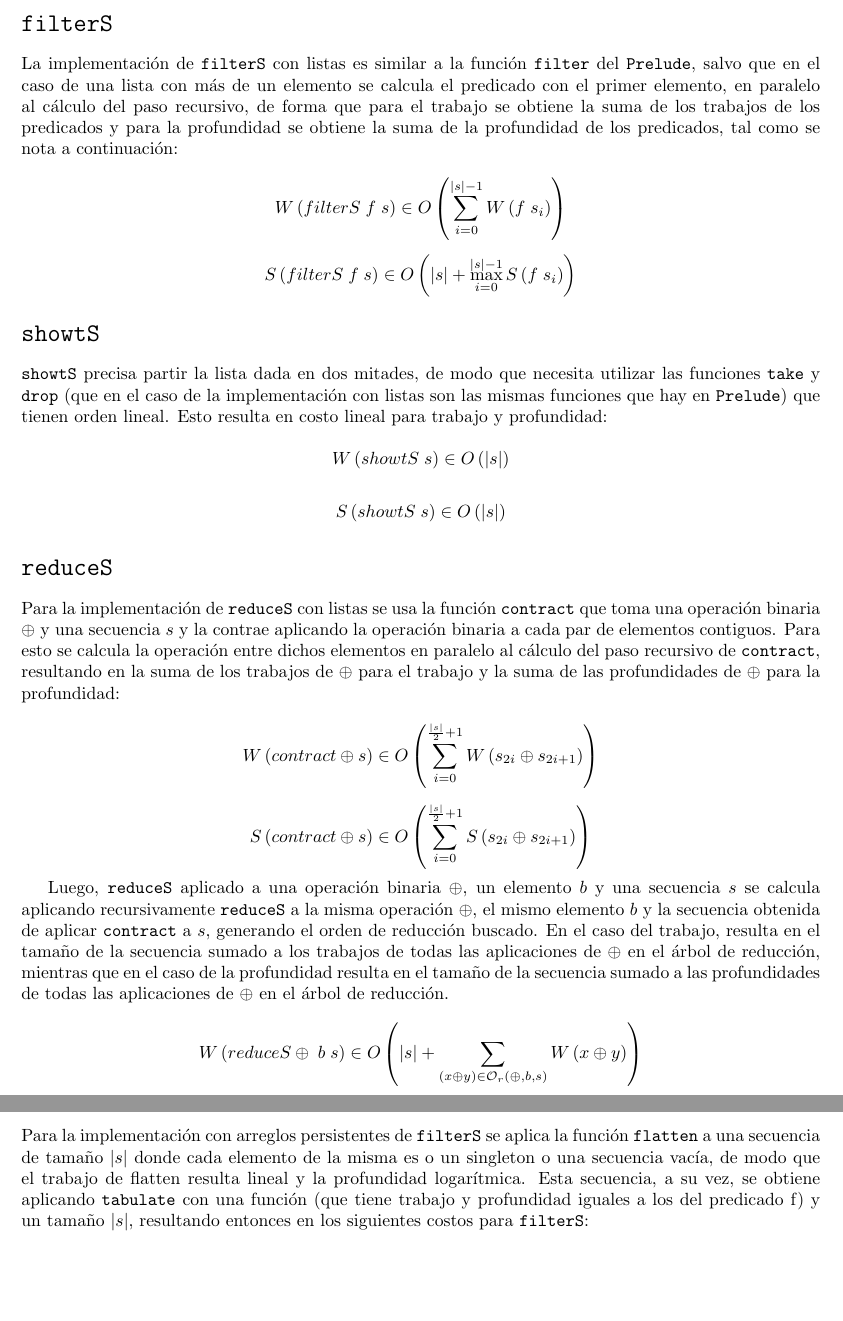
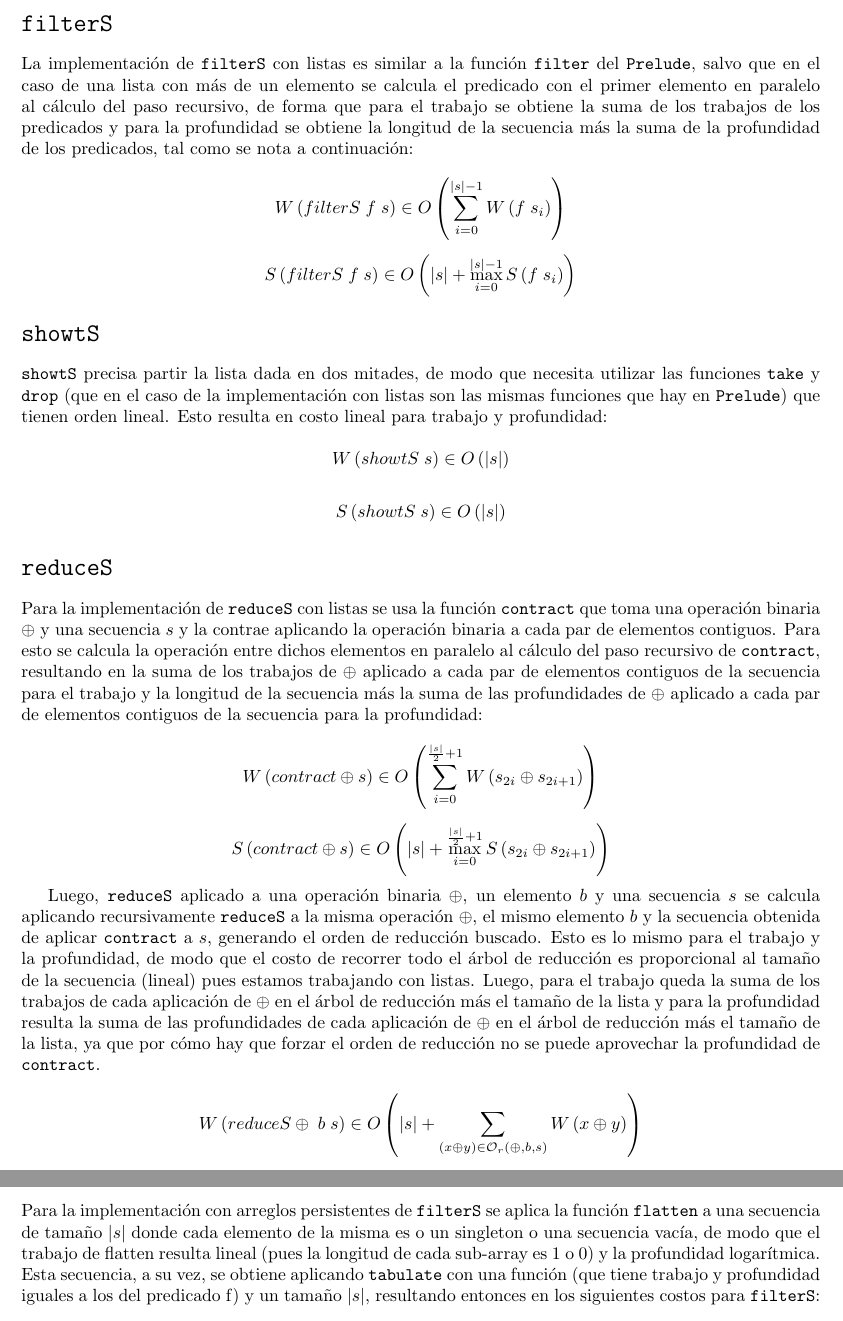
Before and after one commit to hgurmen/edyaii-tp02, a LaTeX document (tp02.tex): two parts of pages 2 and 4 of 5, joined at a grey line, cut so that both start at the same text, the shorter picture padded with empty space. Compiled offline with pdfLaTeX.

Commit message:
Limpié un poco el código y hecho hasta reduce de listas

```diff
--- a/tp02.tex
+++ b/tp02.tex
@@ -54,10 +54,10 @@ Eugenia Simich
 
 La implementación de \texttt{filterS} con listas es similar a la función \texttt{filter}
 del \texttt{Prelude}, salvo que en el caso de una lista con más de un elemento se
-calcula el predicado con el primer elemento, en paralelo al cálculo del paso
+calcula el predicado con el primer elemento en paralelo al cálculo del paso
 recursivo, de forma que para el trabajo se obtiene la suma de los trabajos de los
-predicados y para la profundidad se obtiene la suma de la profundidad de los
-predicados, tal como se nota a continuación:
+predicados y para la profundidad se obtiene la longitud de la secuencia más la suma
+de la profundidad de los predicados, tal como se nota a continuación:
 
 % \; is a thick space
 % \vert is |
@@ -102,8 +102,10 @@ Para la implementación de \texttt{reduceS} con listas se usa la función \textt
 que toma una operación binaria $\oplus$ y una secuencia $s$ y la contrae aplicando
 la operación binaria a cada par de elementos contiguos. Para esto se calcula la
 operación entre dichos elementos en paralelo al cálculo del paso recursivo de
-\texttt{contract}, resultando en la suma de los trabajos de $\oplus$ para el trabajo
-y la suma de las profundidades de $\oplus$ para la profundidad:
+\texttt{contract}, resultando en la suma de los trabajos de $\oplus$ aplicado a
+cada par de elementos contiguos de la secuencia para el trabajo y la longitud de
+la secuencia más la suma de las profundidades de $\oplus$ aplicado a cada par de
+elementos contiguos de la secuencia para la profundidad:
 
 \begin{equation*}
     W \left( contract \oplus s \right) \in
@@ -112,18 +114,20 @@ y la suma de las profundidades de $\oplus$ para la profundidad:
 
 \begin{equation*}
     S \left( contract \oplus s \right) \in
-    O \left( \sum_{i=0}^{\frac{\vert s \vert}{2} + 1} S \left( s_{2i} \oplus s_{2i+1} \right) \right)
+    O \left( \vert s \vert + \max_{i=0}^{\frac{\vert s \vert}{2} + 1} S \left( s_{2i} \oplus s_{2i+1} \right) \right)
 \end{equation*}
 
 Luego, \texttt{reduceS} aplicado a una operación binaria $\oplus$, un elemento $b$
 y una secuencia $s$ se calcula aplicando recursivamente \texttt{reduceS} a la
 misma operación $\oplus$, el mismo elemento $b$ y la secuencia obtenida de aplicar
-\texttt{contract} a $s$, generando el orden de reducción buscado. En el caso del
-trabajo, resulta en el tamaño de la secuencia sumado a los trabajos de todas las
-aplicaciones de $\oplus$ en el árbol de reducción, mientras que en el caso de la profundidad
-resulta en el tamaño de la secuencia sumado a las profundidades de todas las
-aplicaciones de $\oplus$ en el árbol de reducción.
-
+\texttt{contract} a $s$, generando el orden de reducción buscado. Esto es lo mismo
+para el trabajo y la profundidad, de modo que el costo de recorrer todo el árbol
+de reducción es proporcional al tamaño de la secuencia (lineal) pues estamos
+trabajando con listas. Luego, para el trabajo queda la suma de los trabajos de
+cada aplicación de $\oplus$ en el árbol de reducción más el tamaño de la lista y
+para la profundidad resulta la suma de las profundidades de cada aplicación de
+$\oplus$ en el árbol de reducción más el tamaño de la lista, ya que por cómo hay
+que forzar el orden de reducción no se puede aprovechar la profundidad de \texttt{contract}.
 
 \begin{equation*}
     W \left( reduceS \oplus \; b \; s \right) \in
@@ -210,10 +202,11 @@ aplicaciones de $\oplus$ en el árbol de reducción.
 Para la implementación con arreglos persistentes de \texttt{filterS} se aplica
 la función \texttt{flatten} a una secuencia de tamaño $\vert s \vert$ donde cada
 elemento de la misma es o un singleton o una secuencia vacía, de modo que el
-trabajo de flatten resulta lineal y la profundidad logarítmica. Esta secuencia,
-a su vez, se obtiene aplicando \texttt{tabulate} con una función (que tiene
-trabajo y profundidad iguales a los del predicado f) y un tamaño $\vert s \vert$,
-resultando entonces en los siguientes costos para \texttt{filterS}:
+trabajo de flatten resulta lineal (pues la longitud de cada sub-array es 1 o 0)
+y la profundidad logarítmica. Esta secuencia, a su vez, se obtiene aplicando
+\texttt{tabulate} con una función (que tiene trabajo y profundidad iguales a
+los del predicado f) y un tamaño $\vert s \vert$, resultando entonces en los
+siguientes costos para \texttt{filterS}:
 
 \begin{equation*}
     W \left( filterS \; f \; s \right) \in
```
Also changed, not shown: tp02.tex (72 more changed lines), 2 other files.
